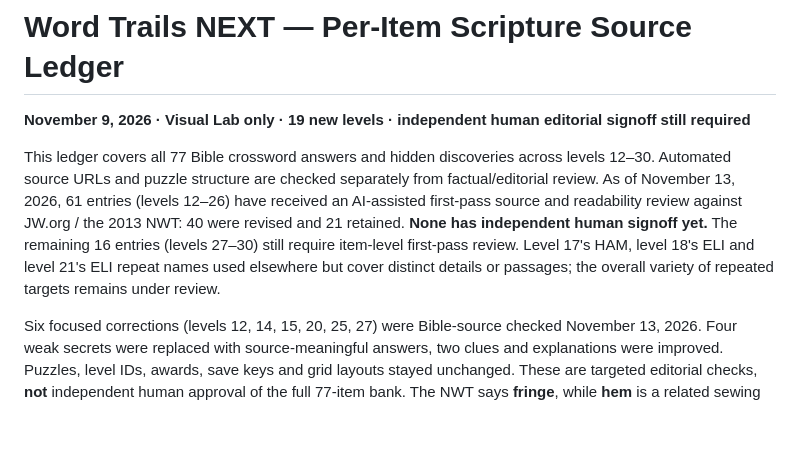
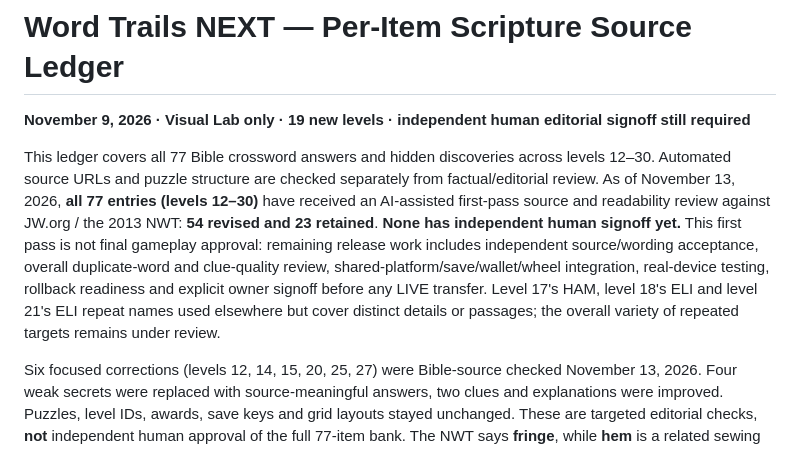
Before and after one commit to basilejoseph325-jpg/Bible-Unfolded-Visual-Lab, a Markdown page: docs/WORD_TRAILS_12_TO_30_SOURCE_LEDGER_2026-11-09.md, the part around one of its changes. GitHub-like rendering; blank space fills up the shorter version.

Commit message:
Word Trails TEST: source ledger complete first-pass review, 77/77 with 54 improved and 23 retained

```diff
--- a/docs/WORD_TRAILS_12_TO_30_SOURCE_LEDGER_2026-11-09.md
+++ b/docs/WORD_TRAILS_12_TO_30_SOURCE_LEDGER_2026-11-09.md
@@ -1,7 +1,7 @@
 # Word Trails NEXT — Per-Item Scripture Source Ledger
 **November 9, 2026 · Visual Lab only · 19 new levels · independent human editorial signoff still required**
 
-This ledger covers all 77 Bible crossword answers and hidden discoveries across levels 12–30. Automated source URLs and puzzle structure are checked separately from factual/editorial review. As of November 13, 2026, 61 entries (levels 12–26) have received an AI-assisted first-pass source and readability review against JW.org / the 2013 NWT: 40 were revised and 21 retained. **None has independent human signoff yet.** The remaining 16 entries (levels 27–30) still require item-level first-pass review. Level 17's HAM, level 18's ELI and level 21's ELI repeat names used elsewhere but cover distinct details or passages; the overall variety of repeated targets remains under review.
+This ledger covers all 77 Bible crossword answers and hidden discoveries across levels 12–30. Automated source URLs and puzzle structure are checked separately from factual/editorial review. As of November 13, 2026, **all 77 entries (levels 12–30)** have received an AI-assisted first-pass source and readability review against JW.org / the 2013 NWT: **54 revised and 23 retained**. **None has independent human signoff yet.** This first pass is not final gameplay approval: remaining release work includes independent source/wording acceptance, overall duplicate-word and clue-quality review, shared-platform/save/wallet/wheel integration, real-device testing, rollback readiness and explicit owner signoff before any LIVE transfer. Level 17's HAM, level 18's ELI and level 21's ELI repeat names used elsewhere but cover distinct details or passages; the overall variety of repeated targets remains under review.
 
 Six focused corrections (levels 12, 14, 15, 20, 25, 27) were Bible-source checked November 13, 2026. Four weak secrets were replaced with source-meaningful answers, two clues and explanations were improved. Puzzles, level IDs, awards, save keys and grid layouts stayed unchanged. These are targeted editorial checks, **not** independent human approval of the full 77-item bank. The NWT says **fringe**, while **hem** is a related sewing term, not an exact quote or necessary synonym; level 15 remains flagged for later content-quality improvement.
 
```
Also changed, not shown: other parts of docs/WORD_TRAILS_12_TO_30_SOURCE_LEDGER_2026-11-09.md (+16 -16 lines).
